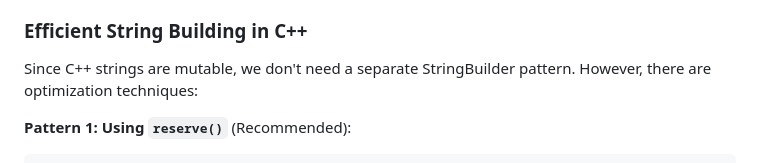
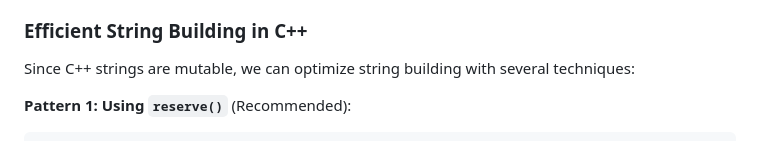
Before and after one commit to sb2k16/data-structures-book, a Markdown page: chapters/03-basic-data-structures.md, the part around the change. Rendered like a GitHub page.

Commit message:
Remove final Python code block and update StringBuilder reference in Chapter 3
- Remove remaining Python code example
- Update text to remove StringBuilder pattern mention (Java-specific)
- Chapter 3 is now completely C++-only

````diff
--- a/chapters/03-basic-data-structures.md
+++ b/chapters/03-basic-data-structures.md
@@ -914,7 +914,7 @@ string str2 = "Hello";  // Another std::string object
 
 ### Efficient String Building in C++
 
-Since C++ strings are mutable, we don't need a separate StringBuilder pattern. However, there are optimization techniques:
+Since C++ strings are mutable, we can optimize string building with several techniques:
 
 **Pattern 1: Using `reserve()`** (Recommended):
 ```cpp
````
